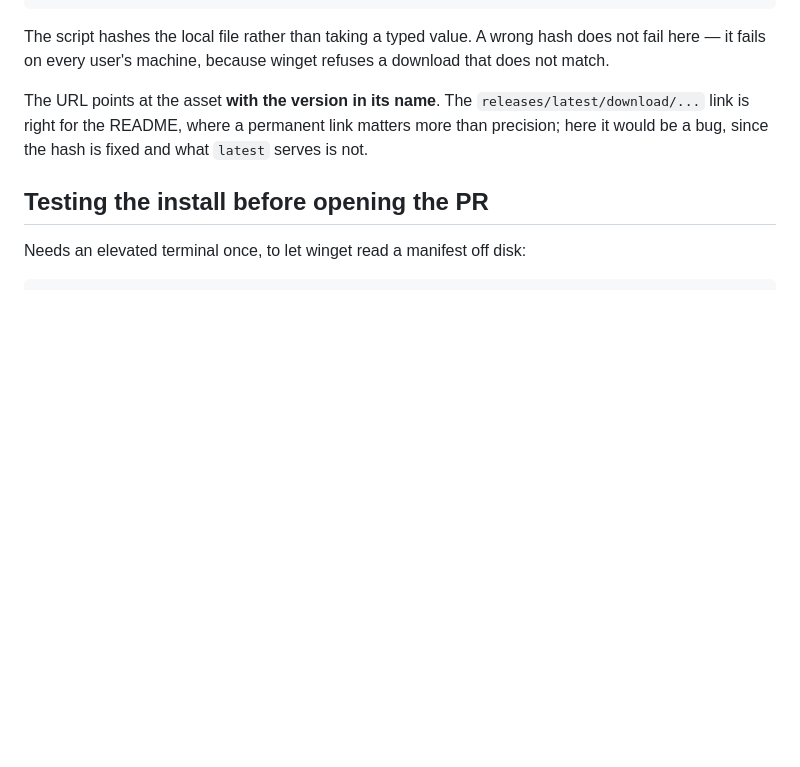
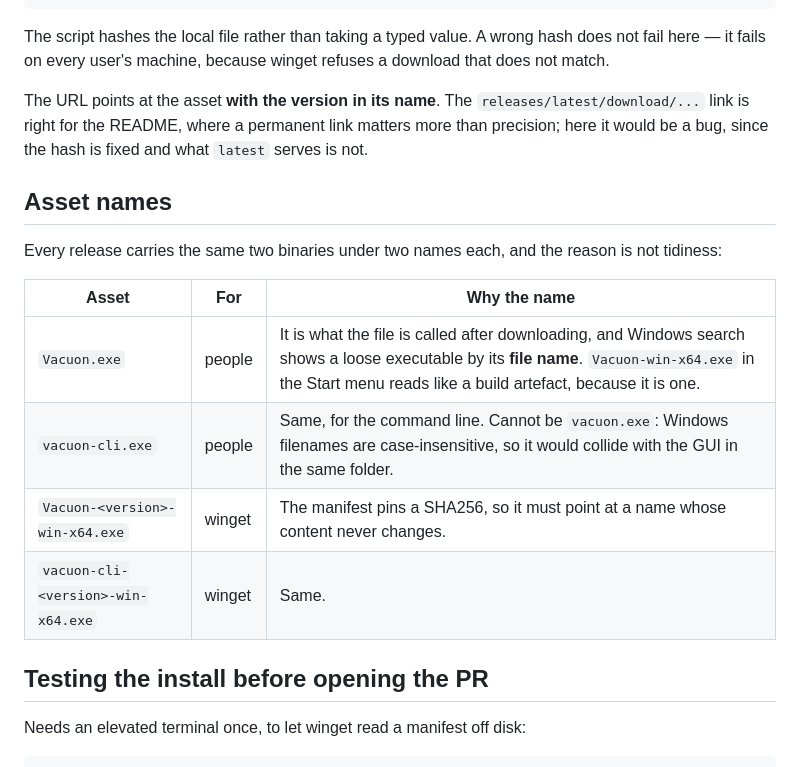
Before and after one commit to joedsonalves/vacuon, a Markdown page: packaging/winget/README.md, the part around the change. Rendered like a GitHub page; blank space fills up the shorter version.

```diff
--- a/packaging/winget/README.md
+++ b/packaging/winget/README.md
@@ -54,6 +54,18 @@ The URL points at the asset **with the version in its name**. The
 more than precision; here it would be a bug, since the hash is fixed and what `latest` serves
 is not.
 
+## Asset names
+
+Every release carries the same two binaries under two names each, and the reason is not
+tidiness:
+
+| Asset | For | Why the name |
+|---|---|---|
+| `Vacuon.exe` | people | It is what the file is called after downloading, and Windows search shows a loose executable by its **file name**. `Vacuon-win-x64.exe` in the Start menu reads like a build artefact, because it is one. |
+| `vacuon-cli.exe` | people | Same, for the command line. Cannot be `vacuon.exe`: Windows filenames are case-insensitive, so it would collide with the GUI in the same folder. |
+| `Vacuon-<version>-win-x64.exe` | winget | The manifest pins a SHA256, so it must point at a name whose content never changes. |
+| `vacuon-cli-<version>-win-x64.exe` | winget | Same. |
+
 ## Testing the install before opening the PR
 
 Needs an elevated terminal once, to let winget read a manifest off disk:
```
Also changed, not shown: README.md (+12 -4 lines), README.pt-BR.md (+12 -4 lines).
